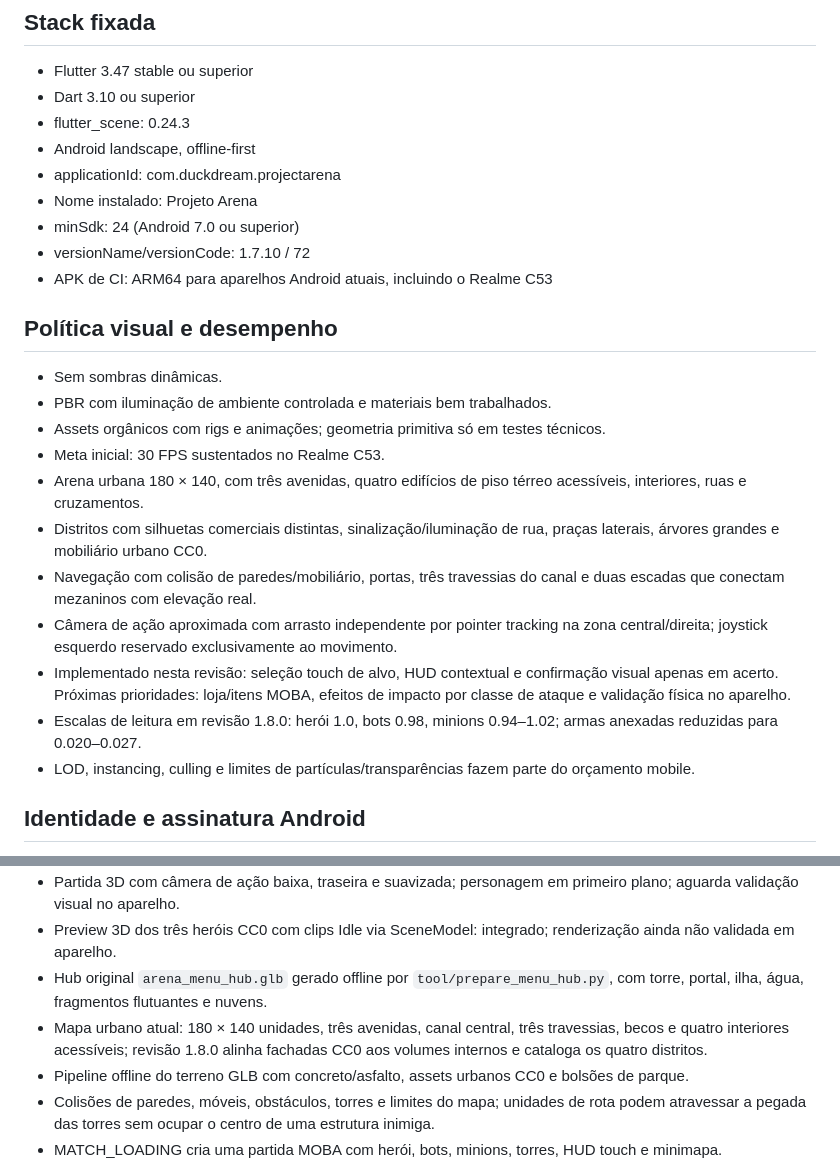
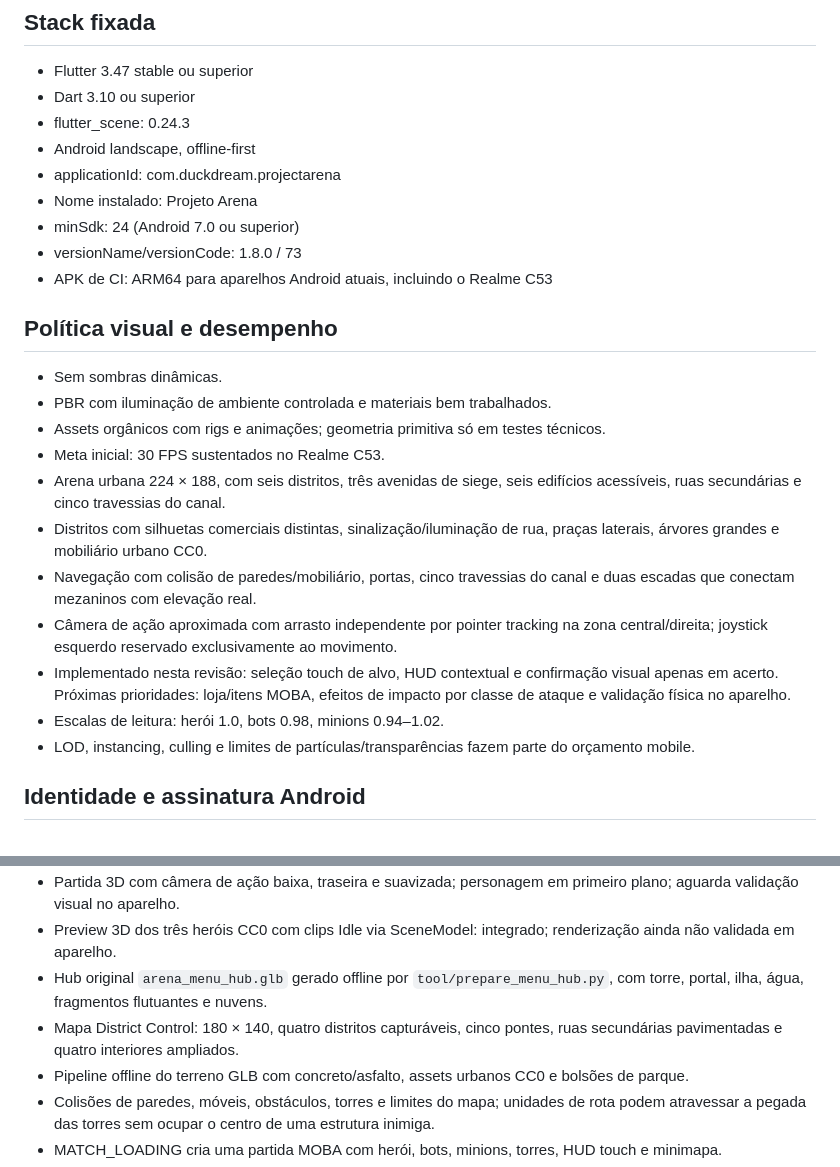
Before and after one commit to Coca69643/Neon-Breach, a Markdown page: flutter/README.md, 2 parts joined by grey strips. Drawn GitHub-style.

Commit message:
Project Arena 1.8.0: align docs and app version with district rebuild

```diff
--- a/flutter/README.md
+++ b/flutter/README.md
@@ -11,7 +11,7 @@ Migração do runtime 3D para Flutter Scene. Flutter/Dart controla a aplicação
 - applicationId: com.duckdream.projectarena
 - Nome instalado: Projeto Arena
 - minSdk: 24 (Android 7.0 ou superior)
-- versionName/versionCode: 1.7.10 / 72
+- versionName/versionCode: 1.8.0 / 73
 - APK de CI: ARM64 para aparelhos Android atuais, incluindo o Realme C53
 
 ## Política visual e desempenho
@@ -20,12 +20,12 @@ Migração do runtime 3D para Flutter Scene. Flutter/Dart controla a aplicação
 - PBR com iluminação de ambiente controlada e materiais bem trabalhados.
 - Assets orgânicos com rigs e animações; geometria primitiva só em testes técnicos.
 - Meta inicial: 30 FPS sustentados no Realme C53.
-- Arena urbana 180 × 140, com três avenidas, quatro edifícios de piso térreo acessíveis, interiores, ruas e cruzamentos.
+- Arena urbana 224 × 188, com seis distritos, três avenidas de siege, seis edifícios acessíveis, ruas secundárias e cinco travessias do canal.
 - Distritos com silhuetas comerciais distintas, sinalização/iluminação de rua, praças laterais, árvores grandes e mobiliário urbano CC0.
-- Navegação com colisão de paredes/mobiliário, portas, três travessias do canal e duas escadas que conectam mezaninos com elevação real.
+- Navegação com colisão de paredes/mobiliário, portas, cinco travessias do canal e duas escadas que conectam mezaninos com elevação real.
 - Câmera de ação aproximada com arrasto independente por pointer tracking na zona central/direita; joystick esquerdo reservado exclusivamente ao movimento.
 - Implementado nesta revisão: seleção touch de alvo, HUD contextual e confirmação visual apenas em acerto. Próximas prioridades: loja/itens MOBA, efeitos de impacto por classe de ataque e validação física no aparelho.
-- Escalas de leitura em revisão 1.8.0: herói 1.0, bots 0.98, minions 0.94–1.02; armas anexadas reduzidas para 0.020–0.027.
+- Escalas de leitura: herói 1.0, bots 0.98, minions 0.94–1.02.
 - LOD, instancing, culling e limites de partículas/transparências fazem parte do orçamento mobile.
 
 ## Identidade e assinatura Android
@@ -48,7 +48,7 @@ O minSdk é 24 porque as versões atuais do Flutter elevaram o mínimo Android s
 - Partida 3D com câmera de ação baixa, traseira e suavizada; personagem em primeiro plano; aguarda validação visual no aparelho.
 - Preview 3D dos três heróis CC0 com clips Idle via SceneModel: integrado; renderização ainda não validada em aparelho.
 - Hub original `arena_menu_hub.glb` gerado offline por `tool/prepare_menu_hub.py`, com torre, portal, ilha, água, fragmentos flutuantes e nuvens.
-- Mapa urbano atual: 180 × 140 unidades, três avenidas, canal central, três travessias, becos e quatro interiores acessíveis; revisão 1.8.0 alinha fachadas CC0 aos volumes internos e cataloga os quatro distritos.
+- Mapa District Control: 180 × 140, quatro distritos capturáveis, cinco pontes, ruas secundárias pavimentadas e quatro interiores ampliados.
 - Pipeline offline do terreno GLB com concreto/asfalto, assets urbanos CC0 e bolsões de parque.
 - Colisões de paredes, móveis, obstáculos, torres e limites do mapa; unidades de rota podem atravessar a pegada das torres sem ocupar o centro de uma estrutura inimiga.
 - MATCH_LOADING cria uma partida MOBA com herói, bots, minions, torres, HUD touch e minimapa.
```
